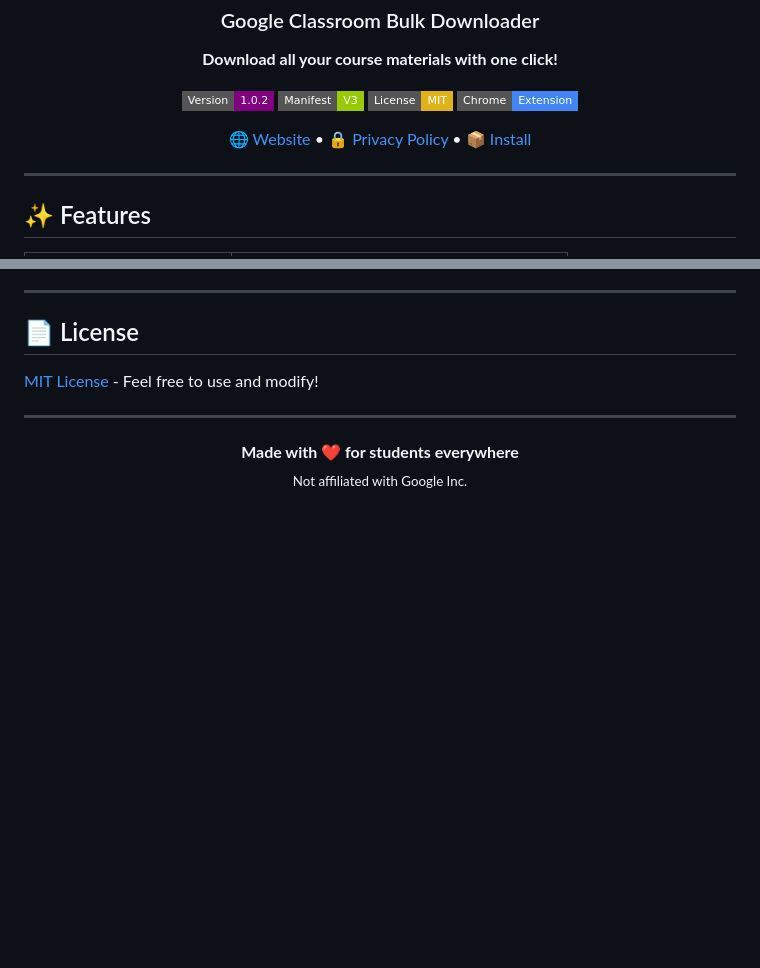
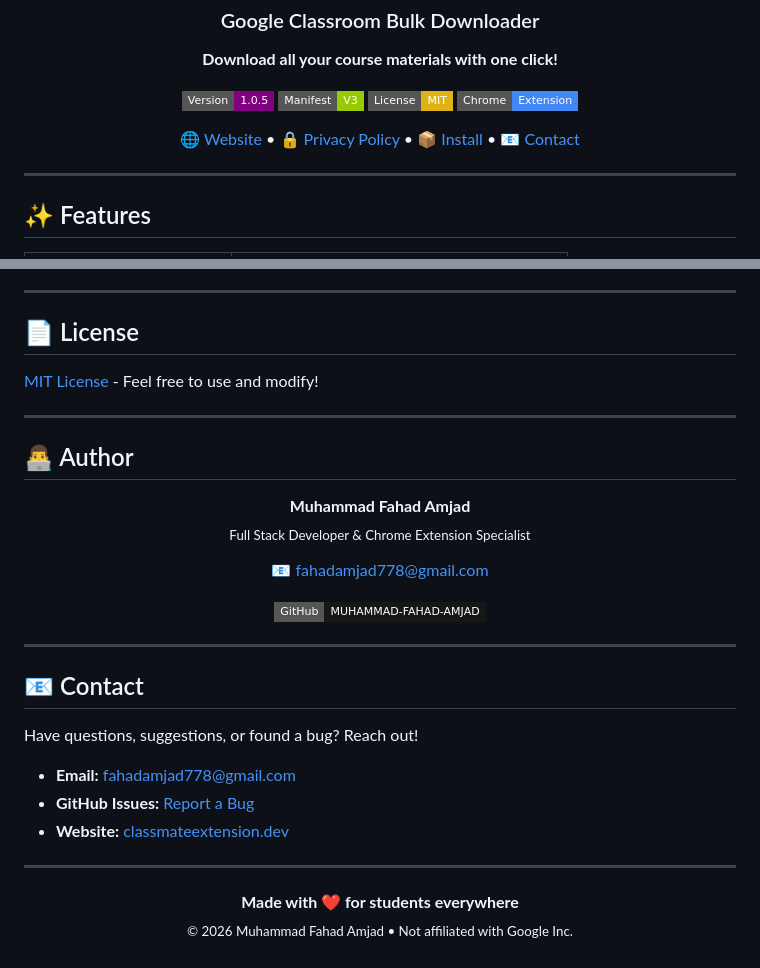
Before and after one commit to MUHAMMAD-FAHAD-AMJAD/ClassMate-Classroom-Downloader, a Markdown page: README.md, 2 parts joined by grey strips. GitHub-like rendering; badges without logos; blank space fills up the shorter version.

Commit message:
Updated README with author info and contact details

```diff
--- a/README.md
+++ b/README.md
@@ -10,7 +10,7 @@
 </p>
 
 <p align="center">
-  <img src="https://img.shields.io/badge/Version-1.0.2-purple?style=flat-square" alt="Version"/>
+  <img src="https://img.shields.io/badge/Version-1.0.5-purple?style=flat-square" alt="Version"/>
   <img src="https://img.shields.io/badge/Manifest-V3-green?style=flat-square" alt="Manifest V3"/>
   <img src="https://img.shields.io/badge/License-MIT-yellow?style=flat-square" alt="License"/>
   <img src="https://img.shields.io/badge/Chrome-Extension-4285F4?style=flat-square&logo=googlechrome&logoColor=white" alt="Chrome"/>
@@ -19,7 +19,8 @@
 <p align="center">
   <a href="https://classmateextension.dev">🌐 Website</a> •
   <a href="https://classmateextension.dev/privacy.html">🔒 Privacy Policy</a> •
-  <a href="#-installation">📦 Install</a>
+  <a href="#-installation">📦 Install</a> •
+  <a href="#-contact">📧 Contact</a>
 </p>
 
 ---
@@ -124,7 +125,36 @@ Contributions welcome! Feel free to:
 
 ---
 
+## 👨‍💻 Author
+
+<p align="center">
+  <strong>Muhammad Fahad Amjad</strong><br>
+  <sub>Full Stack Developer & Chrome Extension Specialist</sub>
+</p>
+
+<p align="center">
+  <a href="mailto:fahadamjad778@gmail.com">📧 fahadamjad778@gmail.com</a>
+</p>
+
+<p align="center">
+  <a href="https://github.com/MUHAMMAD-FAHAD-AMJAD">
+    <img src="https://img.shields.io/badge/GitHub-MUHAMMAD--FAHAD--AMJAD-181717?style=flat-square&logo=github" alt="GitHub"/>
+  </a>
+</p>
+
+---
+
+## 📧 Contact
+
+Have questions, suggestions, or found a bug? Reach out!
+
+- **Email:** [fahadamjad778@gmail.com](mailto:fahadamjad778@gmail.com)
+- **GitHub Issues:** [Report a Bug](https://github.com/MUHAMMAD-FAHAD-AMJAD/ClassMate-Classroom-Downloader/issues)
+- **Website:** [classmateextension.dev](https://classmateextension.dev)
+
+---
+
 <p align="center">
   <strong>Made with ❤️ for students everywhere</strong><br>
-  <sub>Not affiliated with Google Inc.</sub>
+  <sub>© 2026 Muhammad Fahad Amjad • Not affiliated with Google Inc.</sub>
 </p>
```
